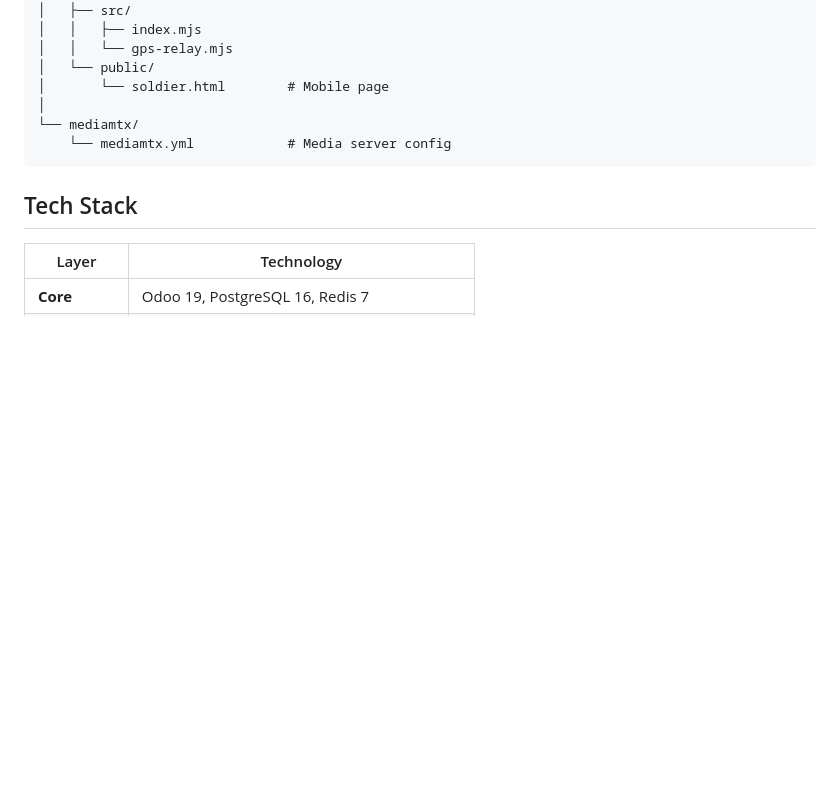
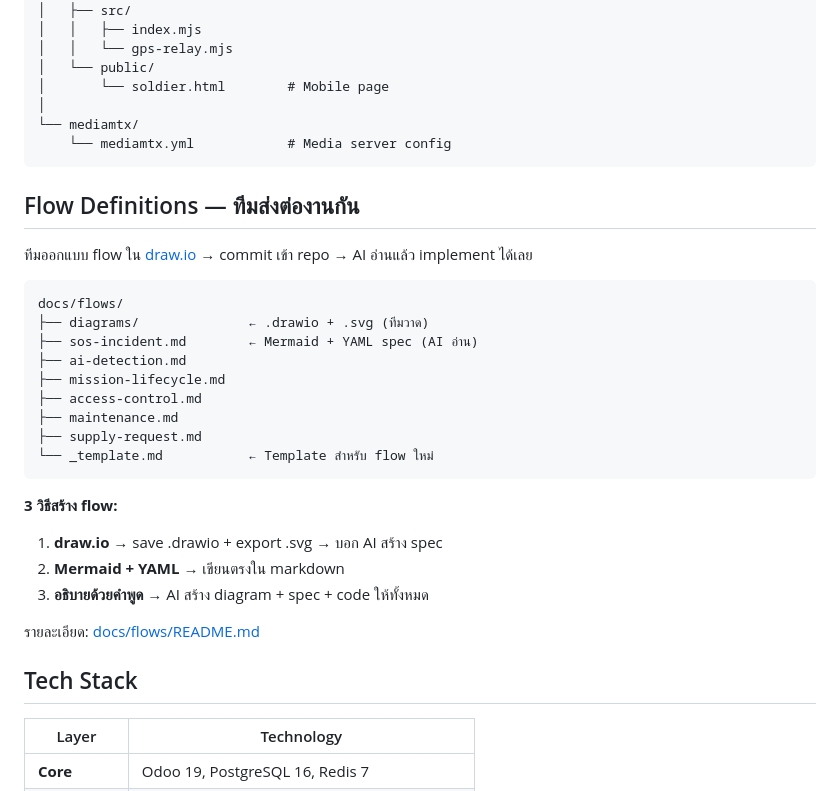
Before and after one commit to monthop-gmail/navi-ims, a Markdown page: README.md, the part around the change. Drawn GitHub-style; blank space fills up the shorter version.

Commit message:
Add Flow Definitions section to README
Added section explaining how teams collaborate via flow definitions:
- draw.io diagrams committed to repo
- 3 ways to create flows (draw.io / Mermaid / verbal)
- Link to docs/flows/README.md for details

Co-Authored-By: Claude Opus 4.6 (1M context) <noreply@anthropic.com>

````diff
--- a/README.md
+++ b/README.md
@@ -261,6 +261,29 @@ navi-ims/
     └── mediamtx.yml            # Media server config
 ```
 
+## Flow Definitions — ทีมส่งต่องานกัน
+
+ทีมออกแบบ flow ใน [draw.io](https://app.diagrams.net/) → commit เข้า repo → AI อ่านแล้ว implement ได้เลย
+
+```
+docs/flows/
+├── diagrams/              ← .drawio + .svg (ทีมวาด)
+├── sos-incident.md        ← Mermaid + YAML spec (AI อ่าน)
+├── ai-detection.md
+├── mission-lifecycle.md
+├── access-control.md
+├── maintenance.md
+├── supply-request.md
+└── _template.md           ← Template สำหรับ flow ใหม่
+```
+
+**3 วิธีสร้าง flow:**
+1. **draw.io** → save .drawio + export .svg → บอก AI สร้าง spec
+2. **Mermaid + YAML** → เขียนตรงใน markdown
+3. **อธิบายด้วยคำพูด** → AI สร้าง diagram + spec + code ให้ทั้งหมด
+
+รายละเอียด: [docs/flows/README.md](docs/flows/README.md)
+
 ## Tech Stack
 
 | Layer | Technology |
````
